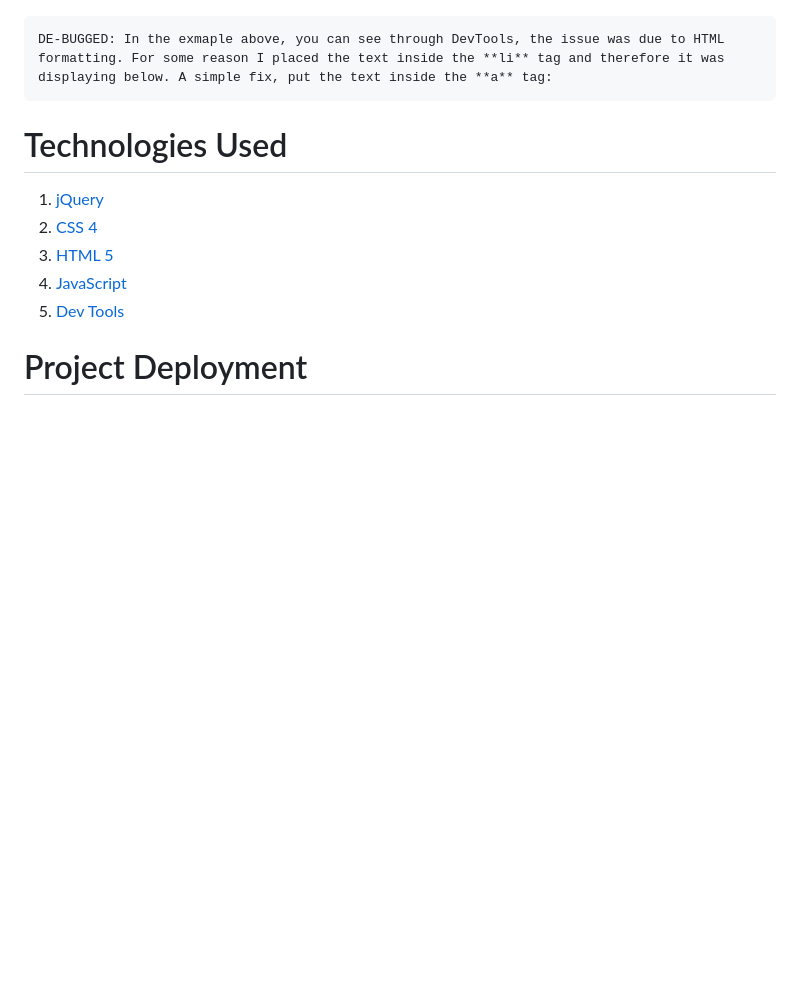
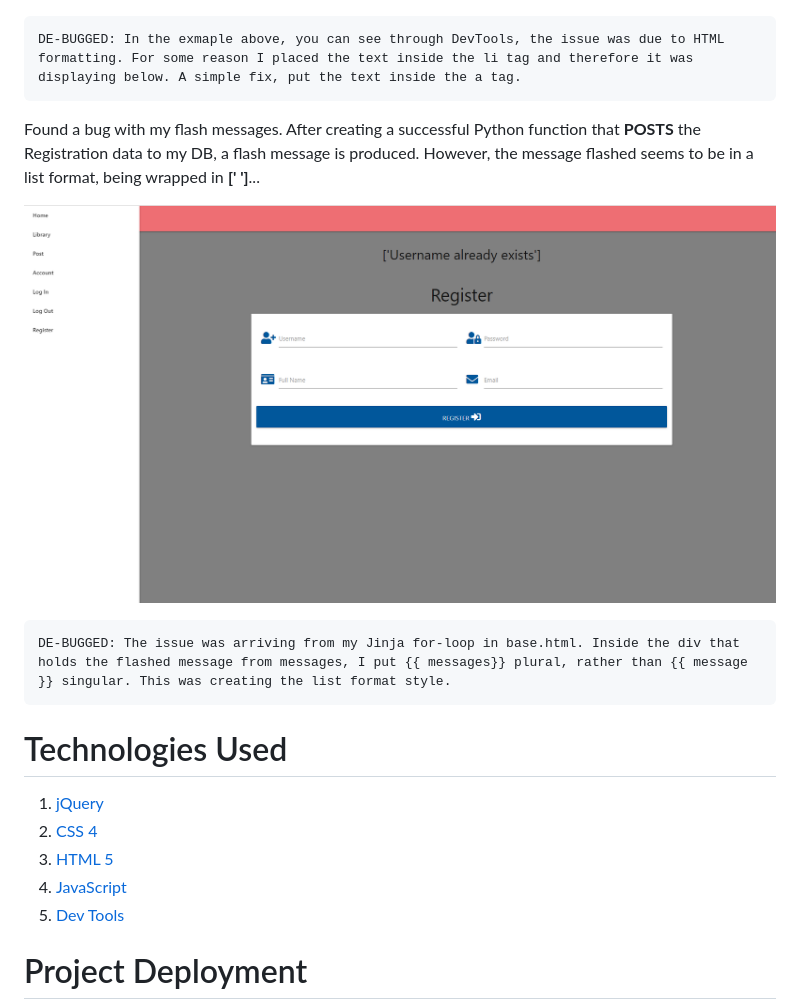
Before and after one commit to SleepyMan93/escro-games, a Markdown page: README.md, the part around the change. Rendered like a GitHub page; pictures changed too: static/images/flash_message_bug.png (added); blank space fills up the shorter version.

```diff
--- a/README.md
+++ b/README.md
@@ -156,7 +156,14 @@ I encountered my first bug once the **fixed side-nav** was in place. For some re
 
 ![Li Text Bug](static/images/li_bug.png)
 
-    DE-BUGGED: In the exmaple above, you can see through DevTools, the issue was due to HTML formatting. For some reason I placed the text inside the **li** tag and therefore it was displaying below. A simple fix, put the text inside the **a** tag:
+    DE-BUGGED: In the exmaple above, you can see through DevTools, the issue was due to HTML formatting. For some reason I placed the text inside the li tag and therefore it was displaying below. A simple fix, put the text inside the a tag.
+
+Found a bug with my flash messages. After creating a successful Python function that **POSTS** the Registration data to my DB, a flash message is produced. However, the message flashed seems to be in a list format, being wrapped in **[' ']**...
+
+![Flash Message Bug](static/images/flash_message_bug.png)
+
+    DE-BUGGED: The issue was arriving from my Jinja for-loop in base.html. Inside the div that holds the flashed message from messages, I put {{ messages}} plural, rather than {{ message }} singular. This was creating the list format style.
+
 
 
 
```
Also changed, not shown: 5 other files.
